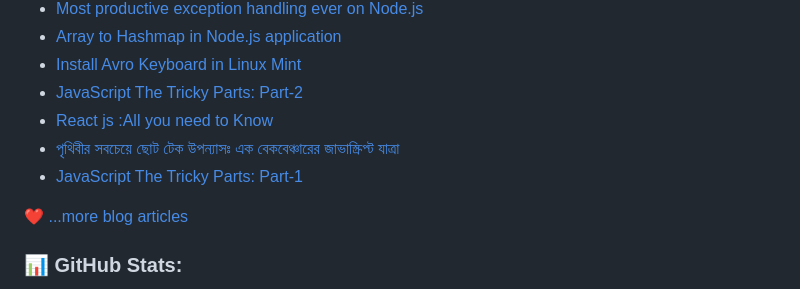
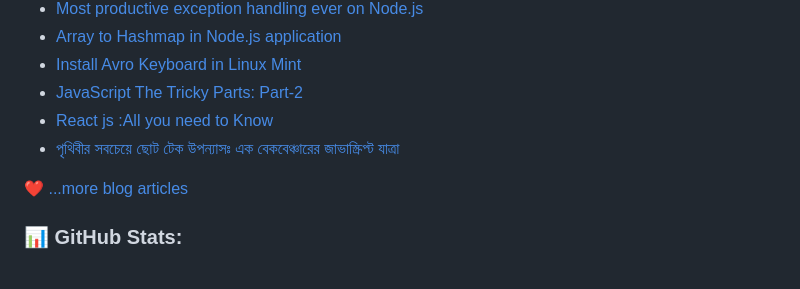
Before and after one commit to samayun/samayun, a Markdown page: README.md, the part around one of its changes. Rendered like a GitHub page.

```diff
--- a/README.md
+++ b/README.md
@@ -70,7 +71,6 @@
 - [JavaScript The Tricky Parts: Part-2](https://samayun.medium.com/javascript-the-tricky-parts-part-2-1cf32a8dd825?source=rss-39ef8cdf061a------2)
 - [React js :All you need to Know](https://samayun.medium.com/react-js-all-you-need-to-know-54902c247eab?source=rss-39ef8cdf061a------2)
 - [পৃথিবীর সবচেয়ে ছোট টেক উপন্যাসঃ এক বেকবেঞ্চারের জাভাস্ক্রিপ্ট যাত্রা](https://samayun.medium.com/%E0%A6%AA%E0%A7%83%E0%A6%A5%E0%A6%BF%E0%A6%AC%E0%A7%80%E0%A6%B0-%E0%A6%B8%E0%A6%AC%E0%A6%9A%E0%A7%87%E0%A7%9F%E0%A7%87-%E0%A6%9B%E0%A7%8B%E0%A6%9F-%E0%A6%9F%E0%A7%87%E0%A6%95-%E0%A6%89%E0%A6%AA%E0%A6%A8%E0%A7%8D%E0%A6%AF%E0%A6%BE%E0%A6%B8%E0%A6%83-%E0%A6%8F%E0%A6%95-%E0%A6%AC%E0%A7%87%E0%A6%95%E0%A6%AC%E0%A7%87%E0%A6%9E%E0%A7%8D%E0%A6%9A%E0%A6%BE%E0%A6%B0%E0%A7%87%E0%A6%B0-%E0%A6%9C%E0%A6%BE%E0%A6%AD%E0%A6%BE%E0%A6%B8%E0%A7%8D%E0%A6%95%E0%A7%8D%E0%A6%B0%E0%A6%BF%E0%A6%AA%E0%A7%8D%E0%A6%9F-%E0%A6%AF%E0%A6%BE%E0%A6%A4%E0%A7%8D%E0%A6%B0%E0%A6%BE-a44e0a8119e5?source=rss-39ef8cdf061a------2)
-- [JavaScript The Tricky Parts: Part-1](https://samayun.medium.com/javascript-the-tricky-parts-part-1-1a7c0521fb79?source=rss-39ef8cdf061a------2)
 <!-- BLOG-POST-LIST:END -->
 
 ❤️ [...more blog articles](https://samayun.medium.com)
```
Also changed, not shown: other parts of README.md (+1 -0 lines).
